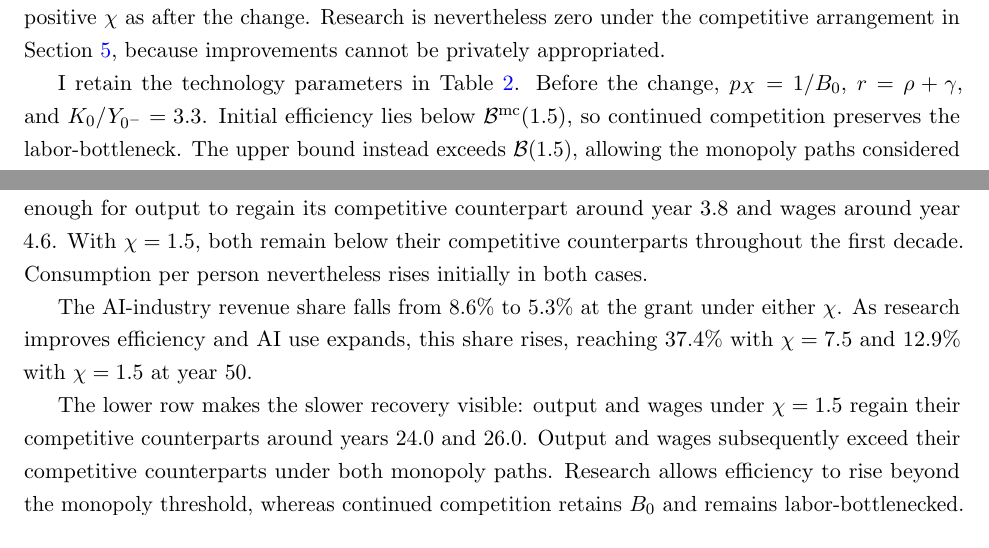
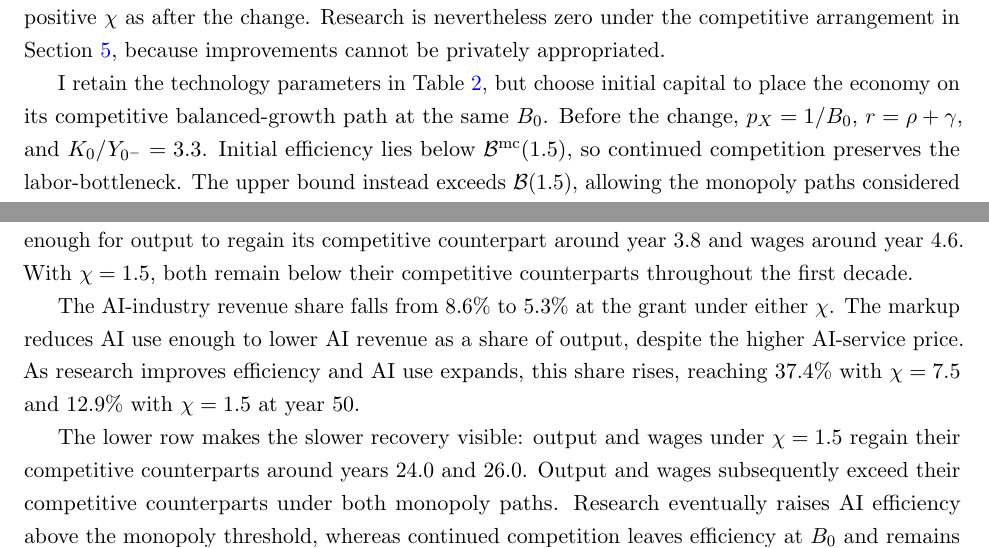
Before and after one commit to oliverpardo1979/ai-growth-and-labor, a LaTeX paper (main_rewrite.tex, which reads sections_rewrite/14_competitive_to_monopoly.tex): two parts of pages 33 and 34 of 60, joined at a grey line, cut so that both start at the same text. Compiled offline with pdfLaTeX.

Commit message:
Clarify competitive-to-monopoly simulation exposition

```diff
--- a/sections_rewrite/14_competitive_to_monopoly.tex
+++ b/sections_rewrite/14_competitive_to_monopoly.tex
@@ -10,8 +10,11 @@ Research is nevertheless zero under the competitive arrangement in
 Section~\ref{sec:rewrite-competition}, because improvements cannot be
 privately appropriated.
 
-I retain the technology parameters in Table~\ref{tab:rewrite-rsi-parameters}%, but choose $K_0=6.535$ to place the economy on its competitive balanced growth path and at the same $B_0$ as before
-. Before the change, $p_X=1/B_0$, $r=\rho+\gamma$, and
+I retain the technology parameters in Table~\ref{tab:rewrite-rsi-parameters},
+but choose initial capital to place the economy on its competitive
+balanced-growth path at the same $B_0$.
+%, but choose $K_0=6.535$ to place the economy on its competitive balanced growth path and at the same $B_0$ as before
+Before the change, $p_X=1/B_0$, $r=\rho+\gamma$, and
 $K_0/Y_{0^-}=3.3$. Initial efficiency lies below
 $\mathcal B^{\mathrm{mc}}(1.5)$, so continued competition preserves the
 labor-bottleneck. The upper bound instead exceeds $\mathcal B(1.5)$,
@@ -53,10 +56,11 @@ With $\chi=7.5$, research subsequently raises
 efficiency enough for output to regain its competitive counterpart around
 year 3.8 and wages around year 4.6. With $\chi=1.5$, both remain below
 their competitive counterparts throughout the first decade.
-Consumption per person nevertheless rises initially in both cases.
 
 The AI-industry revenue share falls from $8.6\%$ to $5.3\%$ at the grant
-under either $\chi$. As research improves efficiency and AI use expands,
+under either $\chi$. The markup reduces AI use enough to lower AI revenue
+as a share of output, despite the higher AI-service price.
+As research improves efficiency and AI use expands,
 this share rises, reaching $37.4\%$ with $\chi=7.5$ and $12.9\%$ with
 $\chi=1.5$ at year 50.
 %Research productivity thus changes the initial allocation, not only the timing of recovery.
@@ -65,8 +69,9 @@ The lower row makes the slower recovery visible: output and wages under
 $\chi=1.5$ regain their competitive counterparts around years 24.0 and
 26.0. Output and wages subsequently exceed their competitive counterparts
 under both monopoly paths.
-Research allows efficiency to rise beyond the monopoly threshold, whereas
-continued competition retains $B_0$ and remains labor-bottlenecked.
+Research eventually raises AI efficiency above the monopoly threshold,
+whereas continued competition leaves efficiency at $B_0$ and remains
+labor-bottlenecked.
 Limiting output-per-worker growth, wage growth, and the interest rate are
 $3.1\%$, $2.4\%$, and $7.1\%$ under either $\chi$, as characterized in
 Proposition~\ref{prop:rewrite-equilibrium-regimes}.
```
